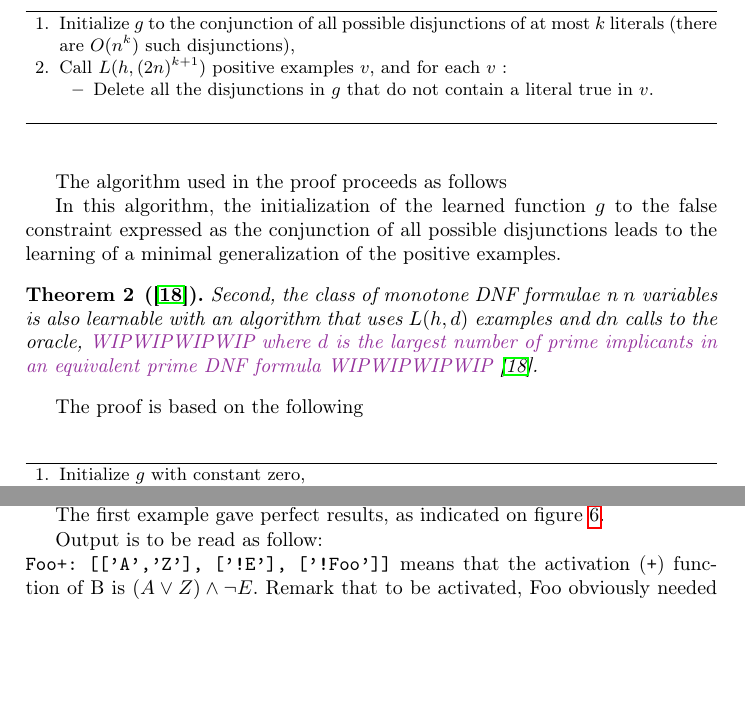
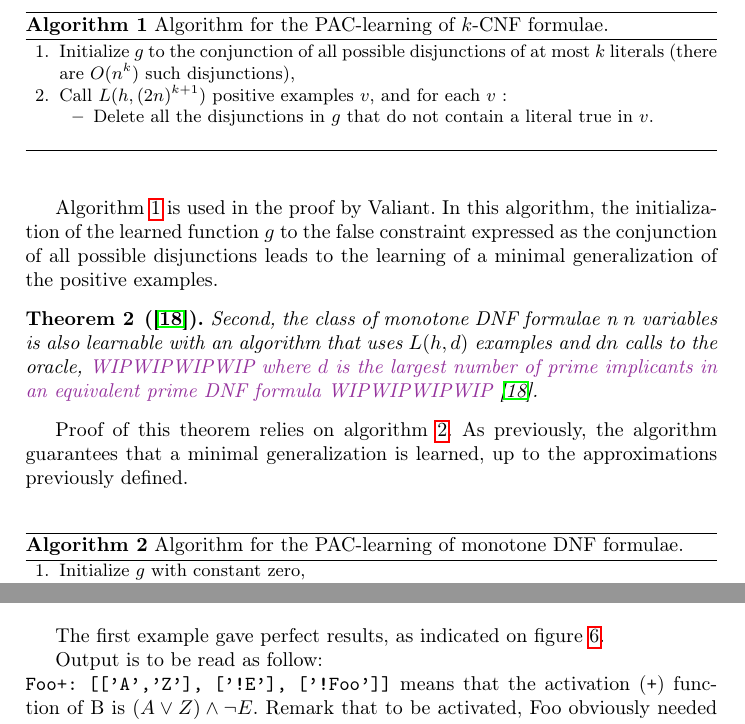
Before and after one commit to NougatRillettes/PapierPAC, a LaTeX paper (CF17cmsb.tex): two parts of pages 4 and 7 of 10, joined at a grey line, cut at the place of the change, the shorter picture padded with empty space. Compiled offline with pdfLaTeX; a missing bibliography style is replaced by a similar one.

Commit message:
Remise en page des algorithmes.

```diff
--- a/CF17cmsb.tex
+++ b/CF17cmsb.tex
@@ -6,7 +6,8 @@
 \usepackage{hyperref}
 \usepackage[T1]{fontenc}
 \usepackage{verbatim}
-\usepackage{algorithm}
+%\usepackage{algorithm}
+\usepackage{float}
 
 \newcommand{\wip}[1]{\textcolor{Purple}{WIPWIPWIPWIP #1 WIPWIPWIPWIP}}
 \newcommand{\francois}[1]{\textcolor{blue}{#1}}
@@ -14,6 +15,10 @@
 
 \newcommand{\defleq}{\sqsubseteq_{\text{def}}}
 \newcommand{\lra}{\longrightarrow}
+
+\floatstyle{ruled}
+\newfloat{algorithm}{h}{algfig}
+\floatname{algorithm}{Algorithm}
 
 \begin{document}
 
@@ -166,9 +171,7 @@ First, for any $k$, the class of $k$-CNF formulae on $n$ variables is learnable
 algorithm that uses $L(h,{(2 n)}^{k+1})$ examples and no oracle.
 \end{theorem}
 
-The algorithm used in the proof proceeds as follows
-
-\begin{algorithm}\label{algCNF}
+\begin{algorithm}
 \begin{enumerate}
   \item Initialize $g$ to the conjunction of all possible disjunctions of at most $k$ literals (there are $O(n^k)$ such disjunctions),
 \item Call $L(h,(2n)^{k+1})$ positive examples $v$, and for each $v$~:
@@ -177,9 +180,10 @@ The algorithm used in the proof proceeds as follows
 \end{itemize}
 
 \end{enumerate}
+\caption{Algorithm for the PAC-learning of $k$-CNF formulae.\label{algCNF}}
 \end{algorithm}
 
-In this algorithm, the initialization of the learned function $g$ to the false constraint expressed as the conjunction of all possible disjunctions
+Algorithm \ref{algCNF} is used in the proof by Valiant. In this algorithm, the initialization of the learned function $g$ to the false constraint expressed as the conjunction of all possible disjunctions
 leads to the learning of a minimal  generalization of the positive examples.
 
 
@@ -189,9 +193,9 @@ leads to the learning of a minimal  generalization of the positive examples.
     \wip{where $d$ is the largest number of prime implicants in an equivalent prime DNF formula}~\cite{Valiant84cacm}.
 \end{theorem}
 
-The proof is based on the following
+Proof of this theorem relies on algorithm \ref{algDNF}. As previously, the algorithm guarantees that a minimal generalization is learned, up to the approximations previously defined.
 
-\begin{algorithm}\label{algDNF}
+\begin{algorithm}
 \begin{enumerate}
 \item Initialize $g$ with constant zero,
 \item
@@ -202,6 +206,7 @@ Do $L(h,d)$ calls to positive examples $v$, and for each $v$,
 	are essential to $f$ which is determined by $d n$ calls to the oracle.
 \end{itemize}
 \end{enumerate}
+\caption{Algorithm for the PAC-learning of monotone DNF formulae.\label{algDNF}}
 \end{algorithm}
 
 \section{PAC Learning Gene regulatory Networks}
```
